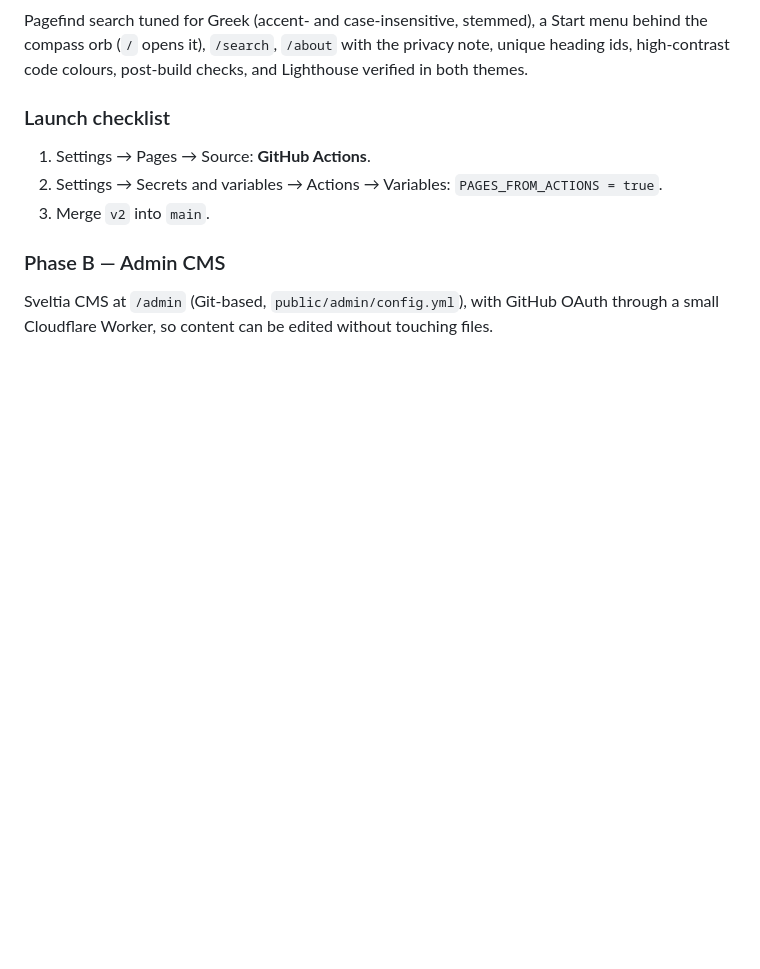
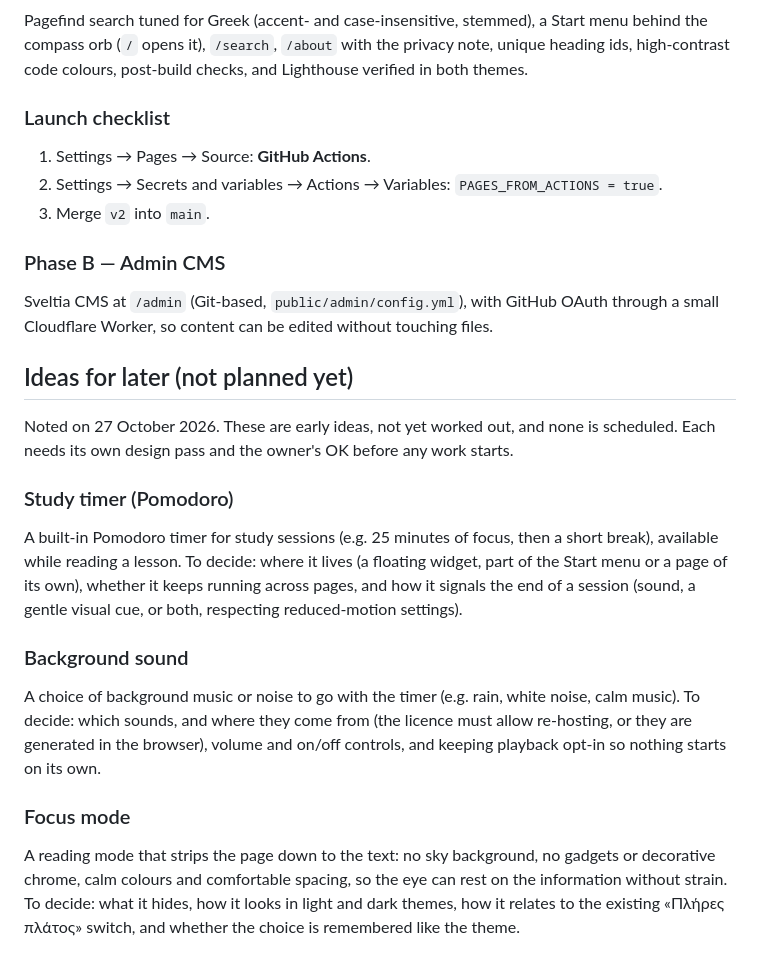
Before and after one commit to Alexman39/College-Compass, a Markdown page: docs/ROADMAP.md, the part around the change. Rendered like a GitHub page; blank space fills up the shorter version.

Commit message:
Roadmap: note study-timer, background-sound and focus-mode ideas
Recorded as unplanned ideas, with the open questions for each, so they
can be designed properly later.

Co-Authored-By: Claude Opus 5.5 <noreply@anthropic.com>

```diff
--- a/docs/ROADMAP.md
+++ b/docs/ROADMAP.md
@@ -143,3 +143,29 @@ checks, and Lighthouse verified in both themes.
 ### Phase B — Admin CMS
 Sveltia CMS at `/admin` (Git-based, `public/admin/config.yml`), with GitHub OAuth
 through a small Cloudflare Worker, so content can be edited without touching files.
+
+## Ideas for later (not planned yet)
+
+Noted on 27 October 2026. These are early ideas, not yet worked out, and none
+is scheduled. Each needs its own design pass and the owner's OK before any work
+starts.
+
+### Study timer (Pomodoro)
+A built-in Pomodoro timer for study sessions (e.g. 25 minutes of focus, then a
+short break), available while reading a lesson. To decide: where it lives
+(a floating widget, part of the Start menu or a page of its own), whether
+it keeps running across pages, and how it signals the end of a session
+(sound, a gentle visual cue, or both, respecting reduced-motion settings).
+
+### Background sound
+A choice of background music or noise to go with the timer (e.g. rain, white
+noise, calm music). To decide: which sounds, and where they come from (the
+licence must allow re-hosting, or they are generated in the browser), volume
+and on/off controls, and keeping playback opt-in so nothing starts on its own.
+
+### Focus mode
+A reading mode that strips the page down to the text: no sky background, no
+gadgets or decorative chrome, calm colours and comfortable spacing, so the eye
+can rest on the information without strain. To decide: what it hides, how it
+looks in light and dark themes, how it relates to the existing «Πλήρες πλάτος»
+switch, and whether the choice is remembered like the theme.
```
